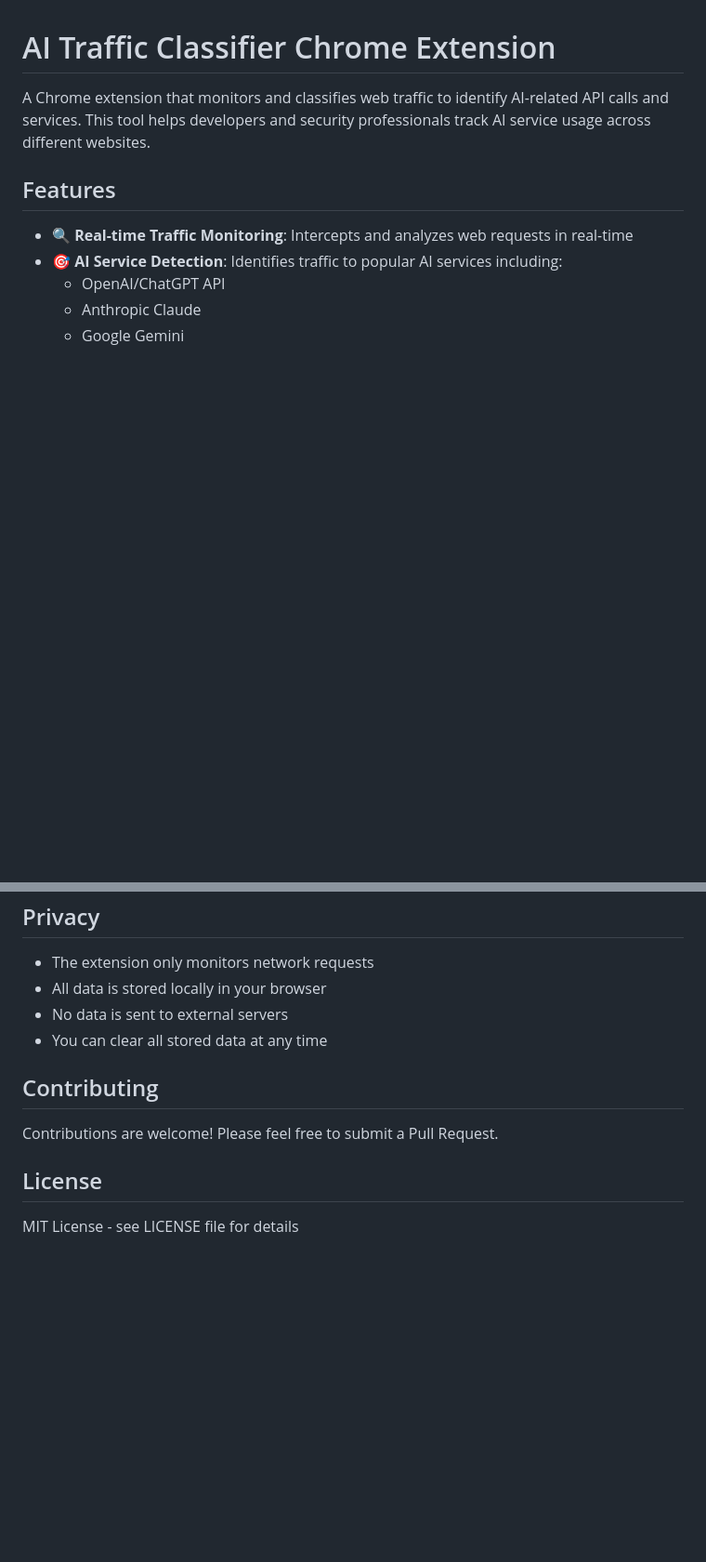
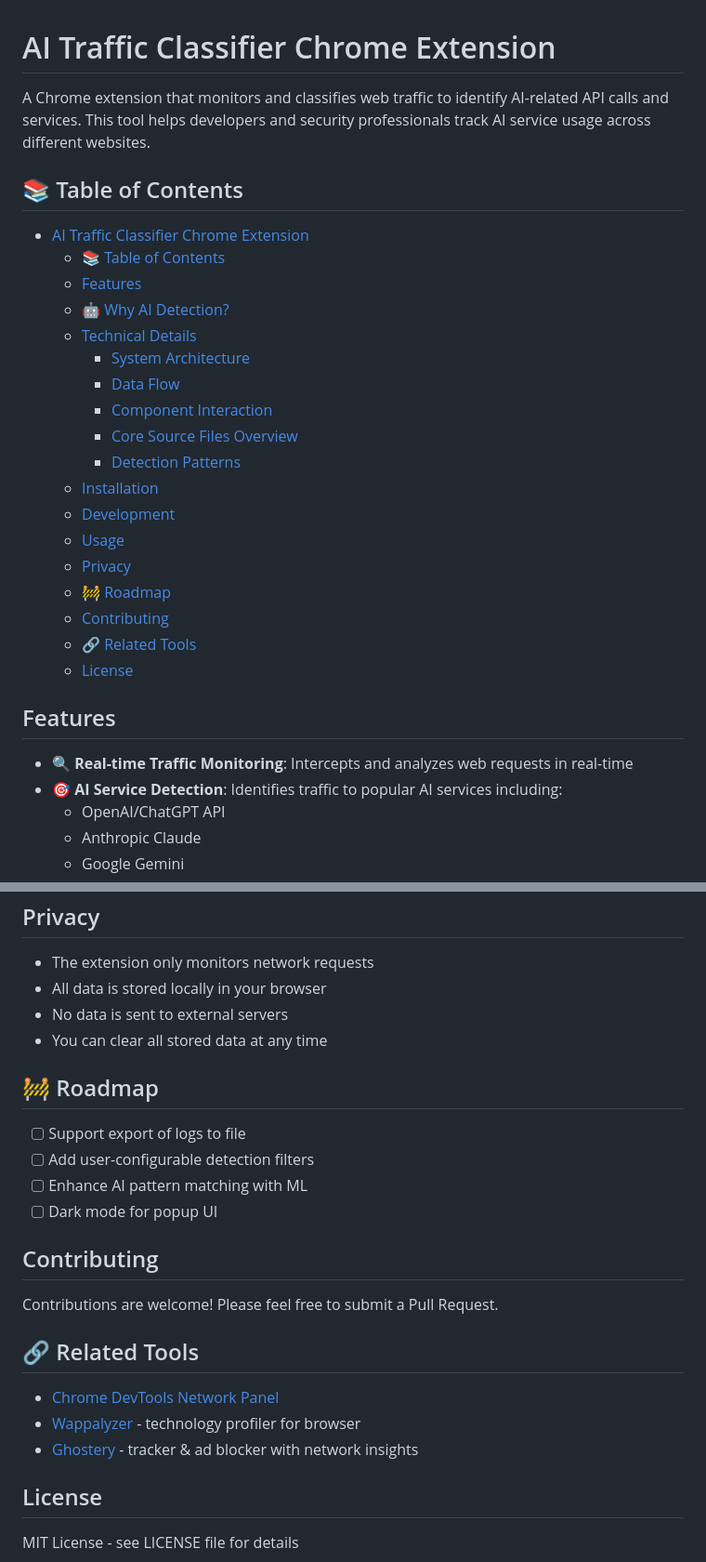
Before and after one commit to inikhilkedia/AI-Traffic-Classifier-Extension, a Markdown page: README.md, 2 parts joined by grey strips. Shown at 93% size. GitHub-like rendering; blank space fills up the shorter version.

Commit message:
Enhanced Readme

```diff
--- a/README.md
+++ b/README.md
@@ -1,6 +1,27 @@
 # AI Traffic Classifier Chrome Extension
 
 A Chrome extension that monitors and classifies web traffic to identify AI-related API calls and services. This tool helps developers and security professionals track AI service usage across different websites.
+
+## 📚 Table of Contents
+
+- [AI Traffic Classifier Chrome Extension](#ai-traffic-classifier-chrome-extension)
+  - [📚 Table of Contents](#-table-of-contents)
+  - [Features](#features)
+  - [🤖 Why AI Detection?](#-why-ai-detection)
+  - [Technical Details](#technical-details)
+    - [System Architecture](#system-architecture)
+    - [Data Flow](#data-flow)
+    - [Component Interaction](#component-interaction)
+    - [Core Source Files Overview](#core-source-files-overview)
+    - [Detection Patterns](#detection-patterns)
+  - [Installation](#installation)
+  - [Development](#development)
+  - [Usage](#usage)
+  - [Privacy](#privacy)
+  - [🚧 Roadmap](#-roadmap)
+  - [Contributing](#contributing)
+  - [🔗 Related Tools](#-related-tools)
+  - [License](#license)
 
 ## Features
 
@@ -152,10 +204,23 @@ The extension monitors for requests matching these patterns:
 - No data is sent to external servers
 - You can clear all stored data at any time
 
+## 🚧 Roadmap
+
+- [ ] Support export of logs to file
+- [ ] Add user-configurable detection filters
+- [ ] Enhance AI pattern matching with ML
+- [ ] Dark mode for popup UI
+
 ## Contributing
 
 Contributions are welcome! Please feel free to submit a Pull Request.
 
+## 🔗 Related Tools
+
+- [Chrome DevTools Network Panel](https://developer.chrome.com/docs/devtools/network/)
+- [Wappalyzer](https://www.wappalyzer.com/) - technology profiler for browser
+- [Ghostery](https://www.ghostery.com/) - tracker & ad blocker with network insights
+
 ## License
 
 MIT License - see LICENSE file for details
```
Also changed, not shown: other parts of README.md (+44 -13 lines).
